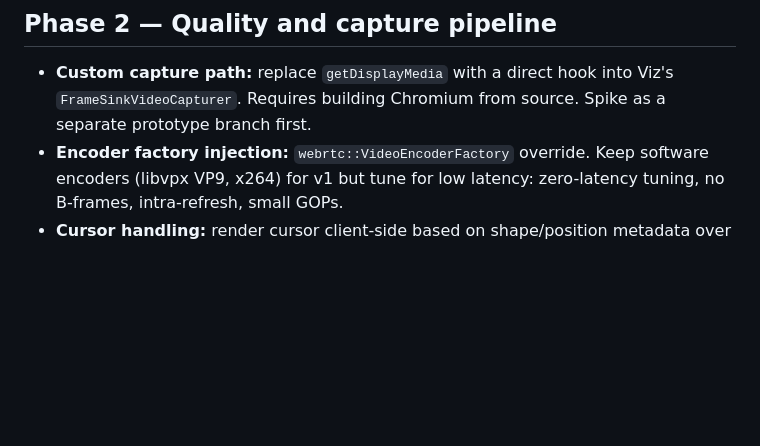
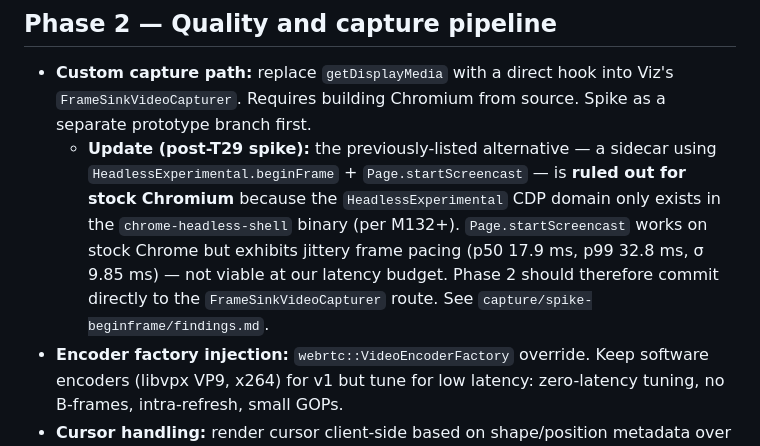
Before and after one commit to IggyGG/chromeless, a Markdown page: PROJECT_BRIEF.md, the part around the change. Drawn GitHub-style; blank space fills up the shorter version.

Commit message:
PROJECT_BRIEF: rule out HeadlessExperimental sidecar (T29 finding)

```diff
--- a/PROJECT_BRIEF.md
+++ b/PROJECT_BRIEF.md
@@ -40,6 +40,7 @@ User opens a webpage in their browser, sees a remote Chromium tab, and can inter
 ## Phase 2 — Quality and capture pipeline
 
 - **Custom capture path:** replace `getDisplayMedia` with a direct hook into Viz's `FrameSinkVideoCapturer`. Requires building Chromium from source. Spike as a separate prototype branch first.
+  - **Update (post-T29 spike):** the previously-listed alternative — a sidecar using `HeadlessExperimental.beginFrame` + `Page.startScreencast` — is **ruled out for stock Chromium** because the `HeadlessExperimental` CDP domain only exists in the `chrome-headless-shell` binary (per M132+). `Page.startScreencast` works on stock Chrome but exhibits jittery frame pacing (p50 17.9 ms, p99 32.8 ms, σ 9.85 ms) — not viable at our latency budget. Phase 2 should therefore commit directly to the `FrameSinkVideoCapturer` route. See `capture/spike-beginframe/findings.md`.
 - **Encoder factory injection:** `webrtc::VideoEncoderFactory` override. Keep software encoders (libvpx VP9, x264) for v1 but tune for low latency: zero-latency tuning, no B-frames, intra-refresh, small GOPs.
 - **Cursor handling:** render cursor client-side based on shape/position metadata over data channel.
 - **Input fidelity:** IME, modifier keys, paste, drag-and-drop, scroll inertia, touch events, gamepad, clipboard sync.
```
